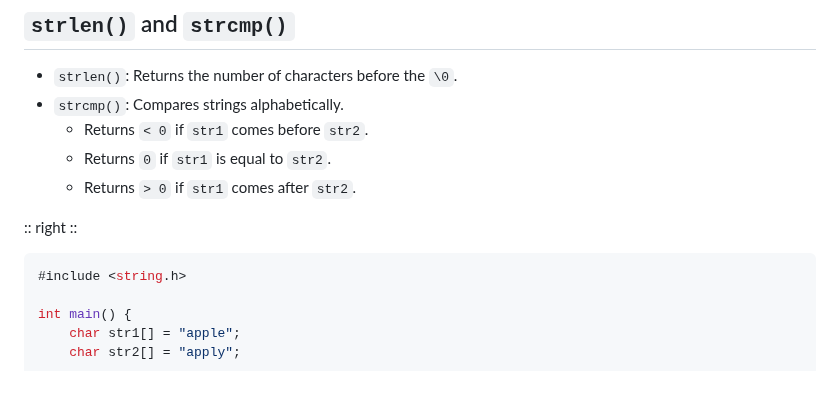
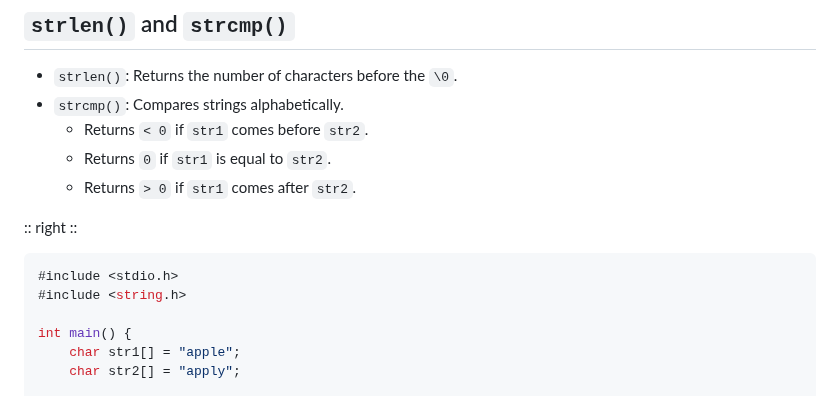
Before and after one commit to ruslylove/compro, a Markdown page: lectures/lecture-7-strings.md, the part around the change. Drawn GitHub-style.

Commit message:
correct code.

````diff
--- a/lectures/lecture-7-strings.md
+++ b/lectures/lecture-7-strings.md
@@ -178,6 +178,7 @@ layout: two-cols
 :: right ::
 
 ```c {*}
+#include <stdio.h>
 #include <string.h>
 
 int main() {
````
